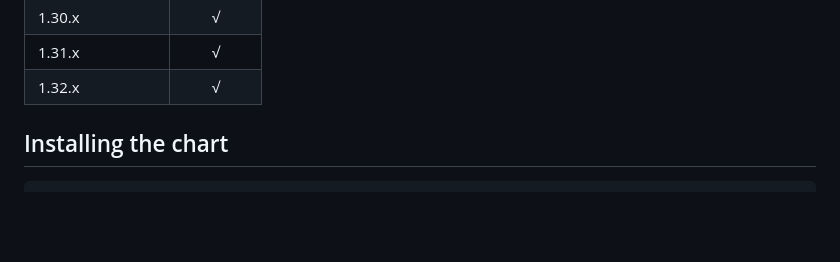
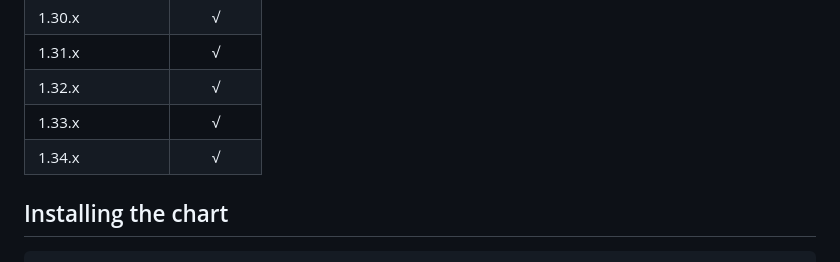
Before and after one commit to apache/yunikorn-release, a Markdown page: helm-charts/yunikorn/README.md, the part around the change. GitHub-like rendering; blank space fills up the shorter version.

Commit message:
[YUNIKORN-3166] Update Helm chart README (#211)
Add support for K8s 1.33 and K8s 1.34 in YuniKorn 1.8

Closes: #211

Signed-off-by: Wilfred Spiegelenburg <wilfreds@apache.org>

````diff
--- a/helm-charts/yunikorn/README.md
+++ b/helm-charts/yunikorn/README.md
@@ -52,6 +52,8 @@ YuniKorn can be deployed with [helm-charts](https://artifacthub.io/packages/helm
 | 1.30.x              |    √     |
 | 1.31.x              |    √     |
 | 1.32.x              |    √     |
+| 1.33.x              |    √     |
+| 1.34.x              |    √     |
 
 ## Installing the chart
 ```
````
